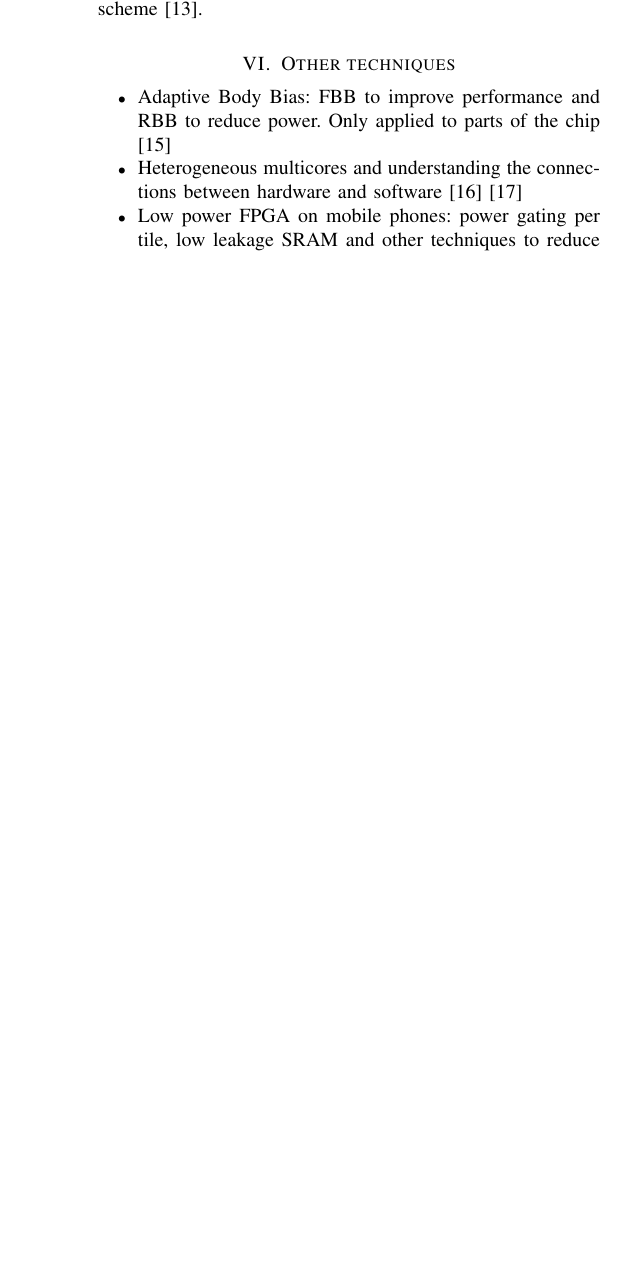
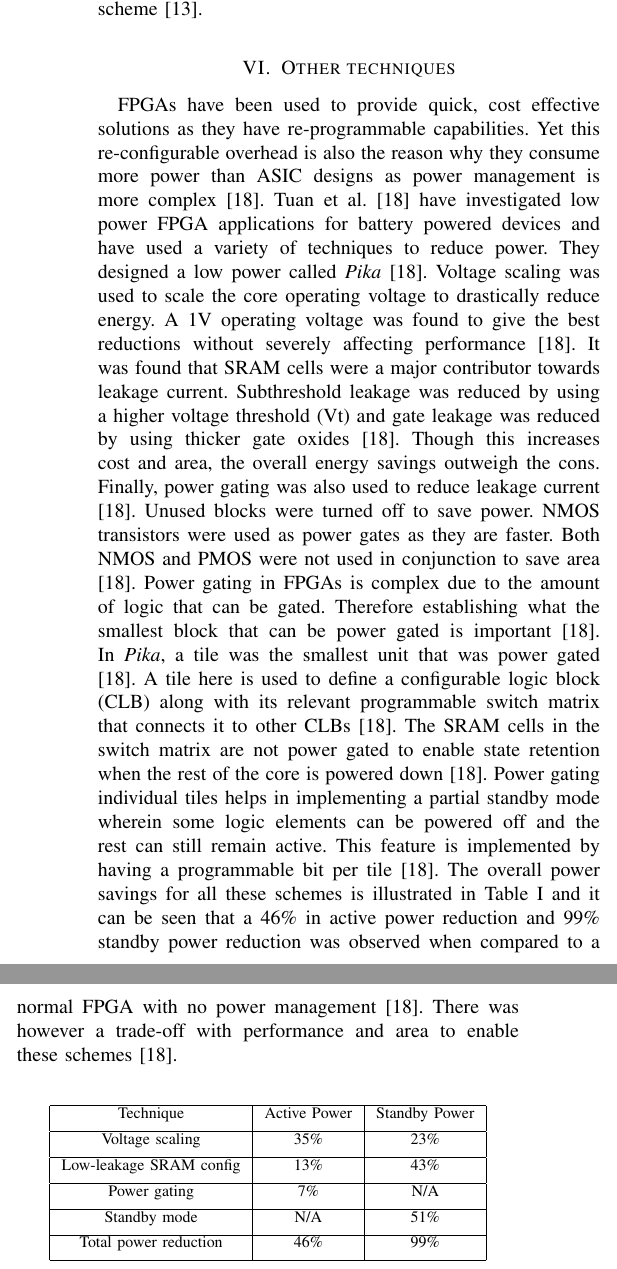
Before and after one commit to adit2504/IRR, a LaTeX paper (IRR/Report/bare_jrnl.tex): part of one column of page 4 of 4 before the commit and two parts of the columns of page 4 of 5 after it, the two joined at a grey line, cut so that both start at the same text, the shorter picture padded with empty space. Compiled offline with pdfLaTeX.

Commit message:
Other techniques

```diff
--- a/IRR/Report/bare_jrnl.tex
+++ b/IRR/Report/bare_jrnl.tex
@@ -1,6 +1,7 @@
 \documentclass[journal]{IEEEtran}
 \usepackage{cite}
 \usepackage{placeins}
+\usepackage{upgreek}
 \ifCLASSINFOpdf
  \usepackage[pdftex]{graphicx}
   % declare the path(s) where your graphic files are
@@ -99,8 +100,24 @@ Dynamic Thermal Management (DTM) is another important aspect to consider when di
 
 
 \section{Other techniques}
-\begin{itemize}
-	\item Adaptive Body Bias: FBB to improve performance and RBB to reduce power. Only applied to parts of the chip \cite{ABB}
-	\item Heterogeneous multicores and understanding the connections between hardware and software \cite{HD/SF} \cite{MultiCores}
-	\item Low power FPGA on mobile phones: power gating per tile, low leakage SRAM and other techniques to reduce power \cite{FPGA}
-\end{itemize}
+FPGAs have been used to provide quick, cost effective solutions as they have re-programmable capabilities. Yet this re-configurable overhead is also the reason why they consume more power than ASIC designs as power management is more complex \cite{FPGA}. Tuan et al. \cite{FPGA} have investigated low power FPGA applications for battery powered devices and have used a variety of techniques to reduce power. They designed a low power called \textit{Pika} \cite{FPGA}. Voltage scaling was used to scale the core operating voltage to drastically reduce energy. A 1V operating voltage was found to give the best reductions without severely affecting performance \cite{FPGA}. It was found that SRAM cells were a major contributor towards leakage current. Subthreshold leakage was reduced by using a higher voltage threshold (Vt) and gate leakage was reduced by using thicker gate oxides \cite{FPGA}. Though this increases cost and area, the overall energy savings outweigh the cons. Finally, power gating was also used to reduce leakage current \cite{FPGA}. Unused blocks were turned off to save power. NMOS transistors were used as power gates as they are faster. Both NMOS and PMOS were not used in conjunction to save area \cite{FPGA}. Power gating in FPGAs is complex due to the amount of logic that can be gated. Therefore establishing what the smallest block that can be power gated is important \cite{FPGA}. In \textit{Pika}, a tile was the smallest unit that was power gated \cite{FPGA}. A tile here is used to define a configurable logic block (CLB) along with its relevant programmable switch matrix that connects it to other CLBs \cite{FPGA}. The SRAM cells in the switch matrix are not power gated to enable state retention when the rest of the core is powered down \cite{FPGA}. Power gating individual tiles helps in implementing a partial standby mode wherein some logic elements can be powered off and the rest can still remain active. This feature is implemented by having a programmable bit per tile \cite{FPGA}. The overall power savings for all these schemes is illustrated in Table \ref{tab:Impact} and it can be seen that a 46\% in active power reduction and 99\% standby power reduction was observed when compared to a normal FPGA with no power management \cite{FPGA}. There was however a trade-off with performance and area to enable these schemes \cite{FPGA}. \\
+
+\begin{table}[ht]
+\begin{center}
+
+	\begin{tabular}{| c | c | c |}
+	\hline
+	Technique & Active Power & Standby Power \\ [1ex] \hline
+	Voltage scaling & 35\% & 23\% \\ [1ex] \hline
+	Low-leakage SRAM config  & 13\% & 43\% \\ [1ex] \hline
+	Power gating & 7\% & N/A \\ [1ex] \hline
+	Standby mode & N/A & 51\% \\ [1ex] \hline
+	Total power reduction & 46\% & 99\% \\ [1ex] \hline
+	\end{tabular}
+	\caption{Impact of power reduction techniques (reproduced from \protect\cite{FPGA})}
+	\label{tab:Impact}
+
+\end{center}
+\end{table}
+
+Adaptive body biasing is another technique that was found to be beneficial. It is based on the simple idea that forward body biasing (FBB) decreases the threshold voltage and therefore increases performance and power while reverse body biasing (RBB) increases threshold voltage and reduces leakage current \cite{ABB}. This adaptive biasing is only applied to certain areas of the chip to suitably alter performance or power and this can give better power savings without affecting performance too much. Gammie et al. \cite{ABB} have described a tool, \textit{SmartPriMer}, which inserts power management modules into a piece of RTL code. These modules include power domains, adaptive body biasing and other such techniques to reduce power consumption \cite{ABB}. The tool also generates UPF information for the design that can be used on the later stages for design \cite{ABB}. These techniques were tested on mobile applications and a 37\% reduction in active power was observed \cite{ABB}. Figure \ref{Figure:ABBTech} shows the power reduction achieved when the different techniques are used in a 45nm system on chip (SoC) designed for a mobile phone \cite{ABB}. It can be observed that a mix of Adapative voltage scaling (AVS), RBB and DVFS are used to cut down power when the activity level of a processor is low and least power is consumed when the core is powered down \cite{ABB}.
@@ -107,3 +128,10 @@ Dynamic Thermal Management (DTM) is another important aspect to consider when di
+	   \caption{Power reduction techniques during different processor activities (reproduced from \cite{ABB}).}
+	   \label{Figure:ABBTech}
+	\end{figure}
+	\FloatBarrier
+
+Finally, a healthy interaction of hardware and software policies is a good way to reduce power \cite{HD/SF}. Most mobile phones have multi core processors so to make optimum use of these resources parallel computing and task scheduling can be used \cite{HD/SF}. Parallel computing involves executing instructions concurrently and an efficient task scheduler can map out a sequence of instructions that can be executed with minimal delay \cite{HD/SF}. The use of heterogeneous cores aids schedulers as cores can be catered to different applications and they make good use of the available resources and help in reducing energy as tasks are executed faster \cite{HD/SF}.
+
 
 \section{Conclusion}
 The conclusion goes here.
```
Also changed, not shown: IRR/Report/Pics/ABBTech.PNG (added), IRR/Report/bare_jrnl.pdf, IRR/Report/bare_jrnl.tex (6 more changed lines), 1 other file.
